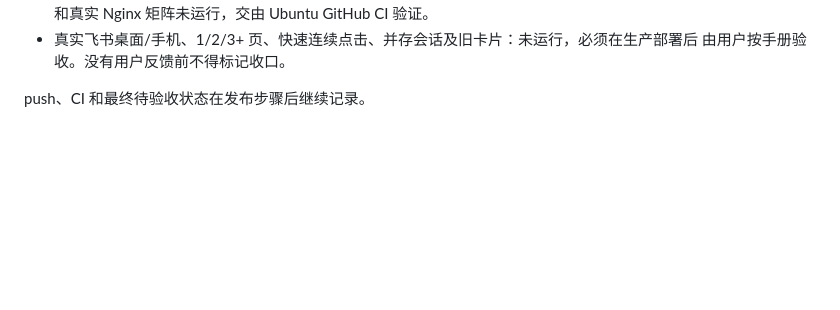
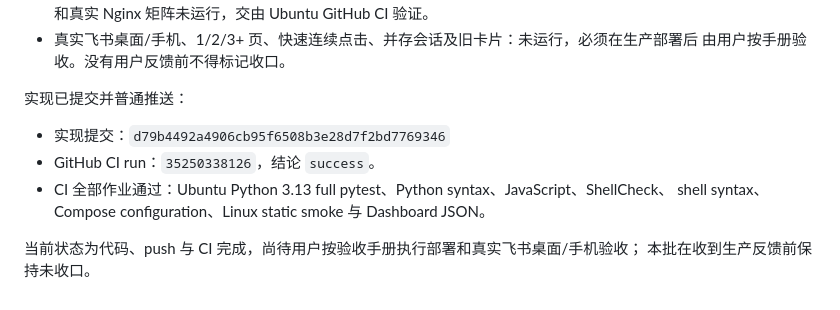
Before and after one commit to yikkrrtykj/monitor-autoconfig, a Markdown page: docs/iterations/feishu-ux2.md, the part around the change. GitHub-like rendering; blank space fills up the shorter version.

Commit message:
docs: record FEISHU-UX2 validation

```diff
--- a/docs/iterations/feishu-ux2.md
+++ b/docs/iterations/feishu-ux2.md
@@ -156,4 +156,12 @@ BUILD-INFO、EVENT_NAME 路由、HELP、删除状态机、拓扑、platform-api
 - 真实飞书桌面/手机、1/2/3+ 页、快速连续点击、并存会话及旧卡片：未运行，必须在生产部署后
   由用户按手册验收。没有用户反馈前不得标记收口。
 
-push、CI 和最终待验收状态在发布步骤后继续记录。
+实现已提交并普通推送：
+
+- 实现提交：`d79b4492a4906cb95f6508b3e28d7f2bd7769346`
+- GitHub CI run：`35250338126`，结论 `success`。
+- CI 全部作业通过：Ubuntu Python 3.13 full pytest、Python syntax、JavaScript、ShellCheck、
+  shell syntax、Compose configuration、Linux static smoke 与 Dashboard JSON。
+
+当前状态为代码、push 与 CI 完成，尚待用户按验收手册执行部署和真实飞书桌面/手机验收；
+本批在收到生产反馈前保持未收口。
```
Also changed, not shown: docs/STATUS.md (+4 -4 lines).
